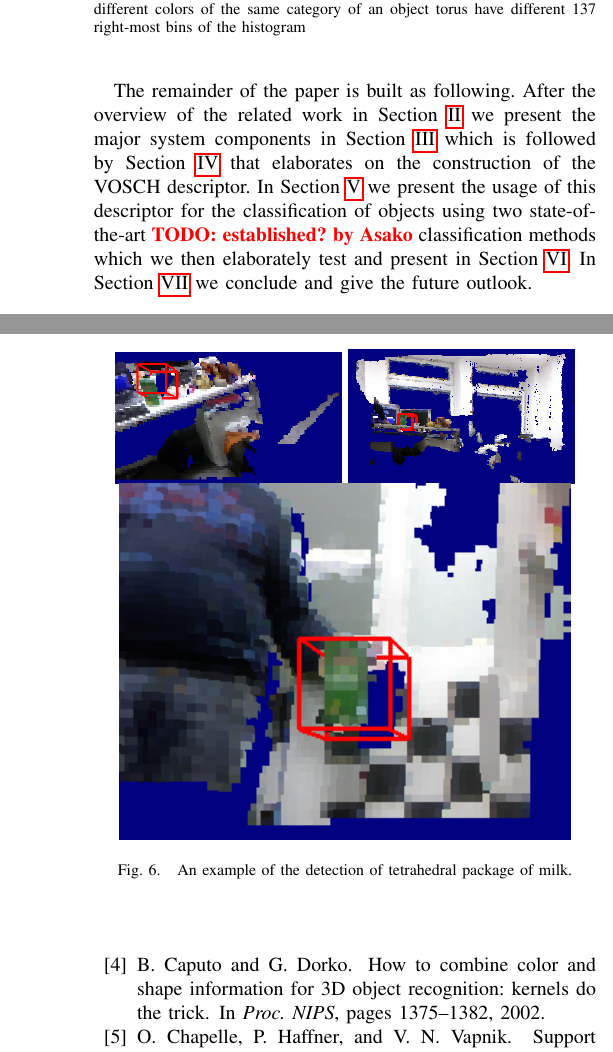
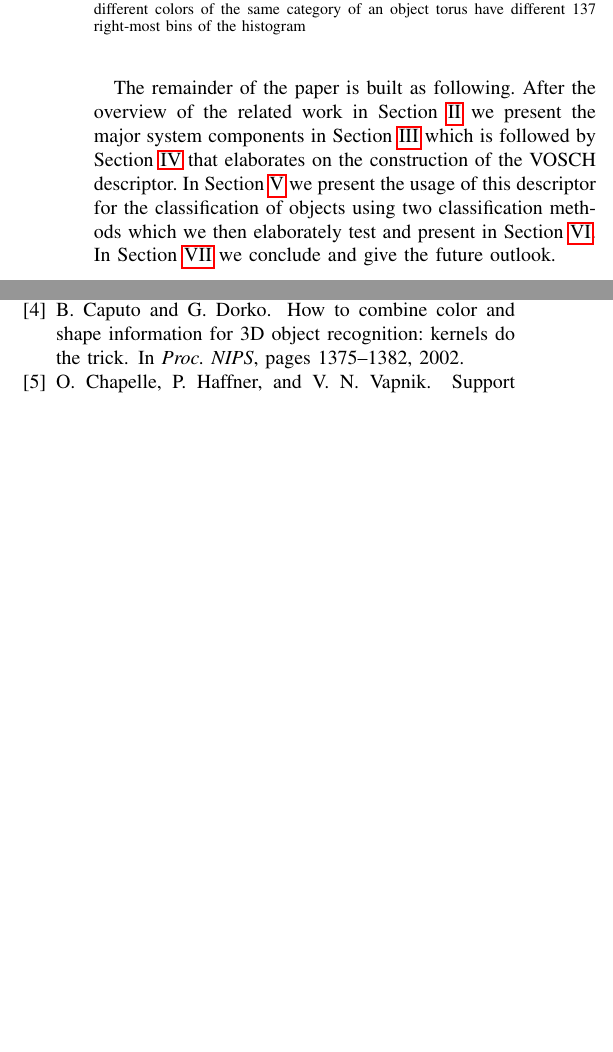
Before and after one commit to dejanpan/color-chlac-grsd, a LaTeX paper (color_chlac_grsd.tex): two parts of the columns of pages 2 and 7 of 7 before the commit and two parts of the columns of pages 2 and 6 of 7 after it, joined at a grey line, cut so that both start at the same text, the shorter picture padded with empty space. Compiled offline with pdfLaTeX.

Commit message:
removed Fig6

```diff
--- a/color_chlac_grsd.tex
+++ b/color_chlac_grsd.tex
@@ -189,7 +189,7 @@ The remainder of the paper is built as following. After the overview of the rela
 work in Section~\ref{sec:rl} we present the major system components in Section~\ref{sec:overview}
 which is followed by Section~\ref{sec:features} that elaborates on the construction of the
 VOSCH descriptor. In Section~\ref{sec:classification} we present the usage of this descriptor
-for the classification of objects using two state-of-the-art \todo{established? by Asako} classification methods which we
+for the classification of objects using two classification methods which we
 then elaborately test and present in Section~\ref{sec:results}. In Section~\ref{sec:conclusion}
 we conclude and give the future outlook.
 
@@ -641,9 +641,3 @@ In this work, we set $h$ to the minimum value of the occupied voxel number in th
 \todo{Asako: description for the results}
 
 
-\begin{figure}[htb!]
-  \begin{center}
-    \includegraphics[width=.45\columnwidth]{figures/colorCHLAC/detection7.png}
-    \includegraphics[width=.45\columnwidth]{figures/colorCHLAC/detection5.png} \\
-    \includegraphics[width=.9\columnwidth]{figures/colorCHLAC/detection2.png}
-    \caption{An example of the detection of tetrahedral package of milk.}
```
Also changed, not shown: color_chlac_grsd.tex (12 more changed lines).
